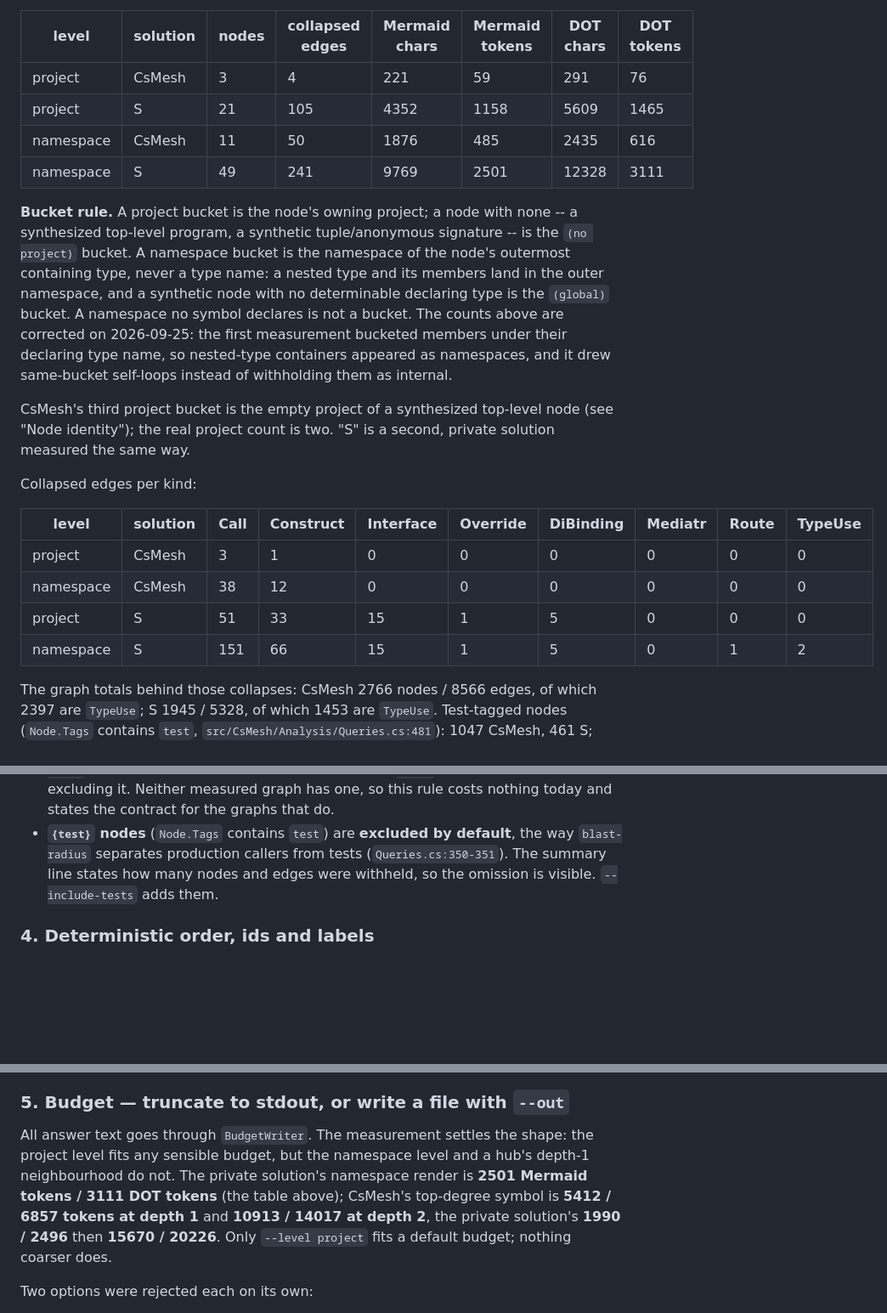
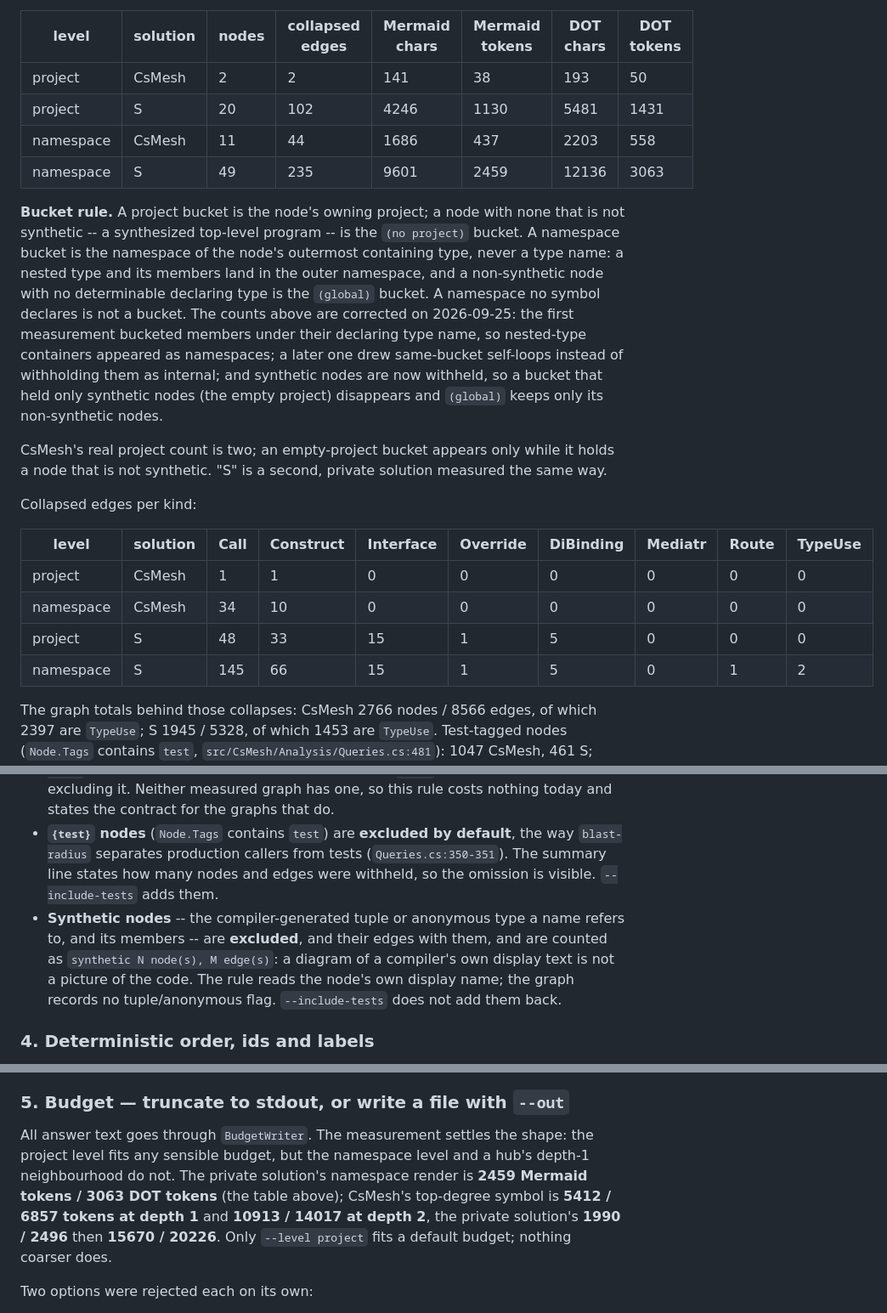
Before and after one commit to nRafinia/CsMesh, a Markdown page: docs/adr/0004-csmesh-export.md, 3 parts joined by grey strips. Shown at 85% size. Rendered like a GitHub page; blank space fills up the shorter version.

Commit message:
docs(adr): 0004 withhold synthetic nodes

```diff
--- a/docs/adr/0004-csmesh-export.md
+++ b/docs/adr/0004-csmesh-export.md
@@ -16,23 +16,23 @@ A throwaway PowerShell script over each solution's `.csmesh/graph.json` (dev bui
 
 | level | solution | nodes | collapsed edges | Mermaid chars | Mermaid tokens | DOT chars | DOT tokens |
 |---|---|---|---|---|---|---|---|
-| project | CsMesh | 3 | 4 | 221 | 59 | 291 | 76 |
-| project | S | 21 | 105 | 4352 | 1158 | 5609 | 1465 |
-| namespace | CsMesh | 11 | 50 | 1876 | 485 | 2435 | 616 |
-| namespace | S | 49 | 241 | 9769 | 2501 | 12328 | 3111 |
+| project | CsMesh | 2 | 2 | 141 | 38 | 193 | 50 |
+| project | S | 20 | 102 | 4246 | 1130 | 5481 | 1431 |
+| namespace | CsMesh | 11 | 44 | 1686 | 437 | 2203 | 558 |
+| namespace | S | 49 | 235 | 9601 | 2459 | 12136 | 3063 |
 
-**Bucket rule.** A project bucket is the node's owning project; a node with none -- a synthesized top-level program, a synthetic tuple/anonymous signature -- is the `(no project)` bucket. A namespace bucket is the namespace of the node's outermost containing type, never a type name: a nested type and its members land in the outer namespace, and a synthetic node with no determinable declaring type is the `(global)` bucket. A namespace no symbol declares is not a bucket. The counts above are corrected on 2026-09-25: the first measurement bucketed members under their declaring type name, so nested-type containers appeared as namespaces, and it drew same-bucket self-loops instead of withholding them as internal.
+**Bucket rule.** A project bucket is the node's owning project; a node with none that is not synthetic -- a synthesized top-level program -- is the `(no project)` bucket. A namespace bucket is the namespace of the node's outermost containing type, never a type name: a nested type and its members land in the outer namespace, and a non-synthetic node with no determinable declaring type is the `(global)` bucket. A namespace no symbol declares is not a bucket. The counts above are corrected on 2026-09-25: the first measurement bucketed members under their declaring type name, so nested-type containers appeared as namespaces; a later one drew same-bucket self-loops instead of withholding them as internal; and synthetic nodes are now withheld, so a bucket that held only synthetic nodes (the empty project) disappears and `(global)` keeps only its non-synthetic nodes.
 
-CsMesh's third project bucket is the empty project of a synthesized top-level node (see "Node identity"); the real project count is two. "S" is a second, private solution measured the same way.
+CsMesh's real project count is two; an empty-project bucket appears only while it holds a node that is not synthetic. "S" is a second, private solution measured the same way.
 
 Collapsed edges per kind:
 
 | level | solution | Call | Construct | Interface | Override | DiBinding | Mediatr | Route | TypeUse |
 |---|---|---|---|---|---|---|---|---|---|
-| project | CsMesh | 3 | 1 | 0 | 0 | 0 | 0 | 0 | 0 |
-| namespace | CsMesh | 38 | 12 | 0 | 0 | 0 | 0 | 0 | 0 |
-| project | S | 51 | 33 | 15 | 1 | 5 | 0 | 0 | 0 |
-| namespace | S | 151 | 66 | 15 | 1 | 5 | 0 | 1 | 2 |
+| project | CsMesh | 1 | 1 | 0 | 0 | 0 | 0 | 0 | 0 |
+| namespace | CsMesh | 34 | 10 | 0 | 0 | 0 | 0 | 0 | 0 |
+| project | S | 48 | 33 | 15 | 1 | 5 | 0 | 0 | 0 |
+| namespace | S | 145 | 66 | 15 | 1 | 5 | 0 | 1 | 2 |
 
 The graph totals behind those collapses: CsMesh 2766 nodes / 8566 edges, of which 2397 are `TypeUse`; S 1945 / 5328, of which 1453 are `TypeUse`. Test-tagged nodes (`Node.Tags` contains `test`, `src/CsMesh/Analysis/Queries.cs:481`): 1047 CsMesh, 461 S; edges touching one: 3901 and 2526. Edges below the 0.80 trust threshold (`src/CsMesh/Models/Edge.cs:56`): **0** in both — S has exactly two edges carrying confidence, both 0.9. So the low-confidence rule below is defined but unexercised by either solution.
 
@@ -103,6 +103,7 @@ Edge `Role` (`src/CsMesh/Models/Edge.cs:38-49`) does not create separate edges.
 
 - **Confidence < 0.80** (`Edge.Score`, threshold `Edge.cs:56`) is a guess, and the convention everywhere else in csmesh is to say so rather than hide it: rows carry `?score`. Export draws such an edge **dashed with a `?0.xx` label** rather than excluding it. Neither measured graph has one, so this rule costs nothing today and states the contract for the graphs that do.
 - **`{test}` nodes** (`Node.Tags` contains `test`) are **excluded by default**, the way `blast-radius` separates production callers from tests (`Queries.cs:350-351`). The summary line states how many nodes and edges were withheld, so the omission is visible. `--include-tests` adds them.
+- **Synthetic nodes** -- the compiler-generated tuple or anonymous type a name refers to, and its members -- are **excluded**, and their edges with them, and are counted as `synthetic N node(s), M edge(s)`: a diagram of a compiler's own display text is not a picture of the code. The rule reads the node's own display name; the graph records no tuple/anonymous flag. `--include-tests` does not add them back.
 
 ### 4. Deterministic order, ids and labels
 
@@ -123,7 +124,7 @@ Labels:
 
 ### 5. Budget — truncate to stdout, or write a file with `--out`
 
-All answer text goes through `BudgetWriter`. The measurement settles the shape: the project level fits any sensible budget, but the namespace level and a hub's depth-1 neighbourhood do not. The private solution's namespace render is **2501 Mermaid tokens / 3111 DOT tokens** (the table above); CsMesh's top-degree symbol is **5412 / 6857 tokens at depth 1** and **10913 / 14017 at depth 2**, the private solution's **1990 / 2496** then **15670 / 20226**. Only `--level project` fits a default budget; nothing coarser does.
+All answer text goes through `BudgetWriter`. The measurement settles the shape: the project level fits any sensible budget, but the namespace level and a hub's depth-1 neighbourhood do not. The private solution's namespace render is **2459 Mermaid tokens / 3063 DOT tokens** (the table above); CsMesh's top-degree symbol is **5412 / 6857 tokens at depth 1** and **10913 / 14017 at depth 2**, the private solution's **1990 / 2496** then **15670 / 20226**. Only `--level project` fits a default budget; nothing coarser does.
 
 Two options were rejected each on its own:
 
```
